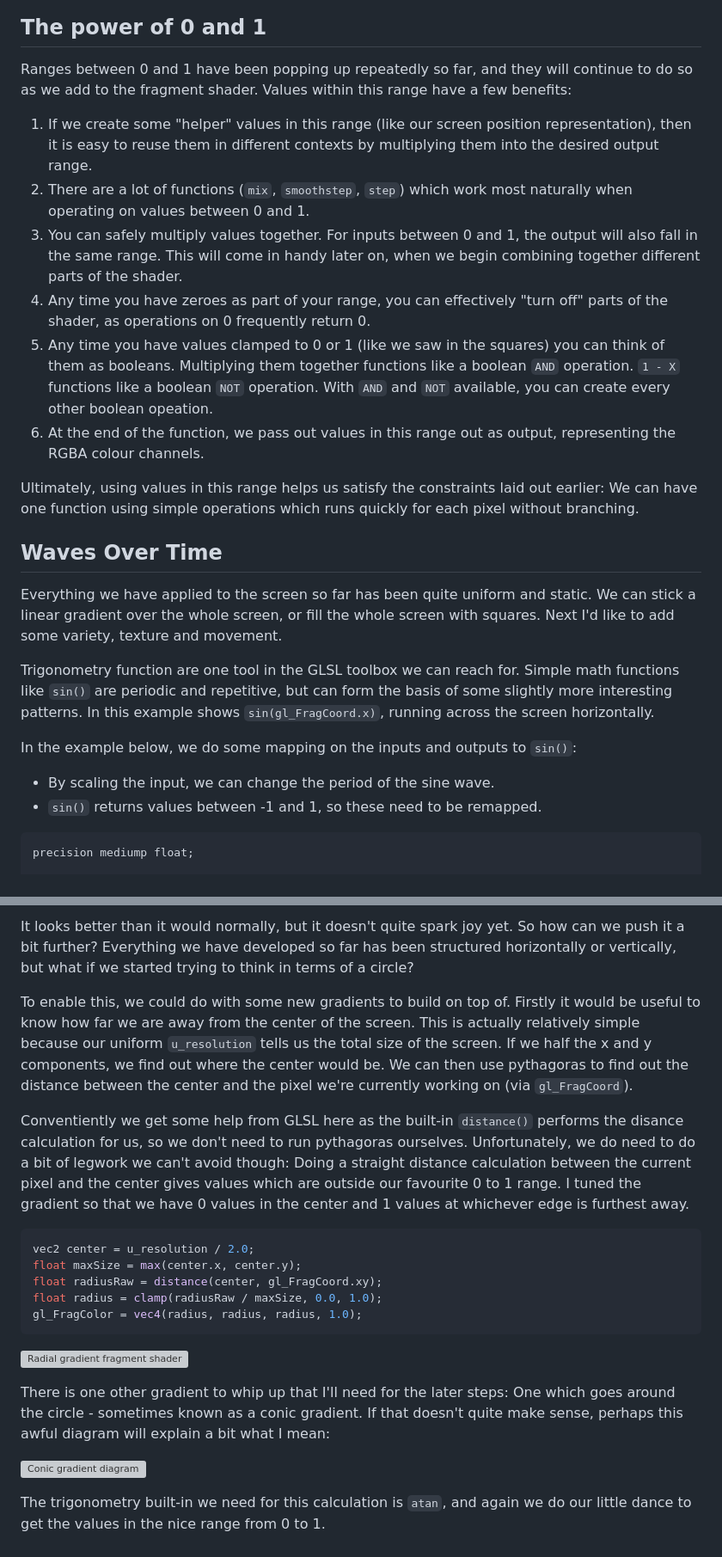
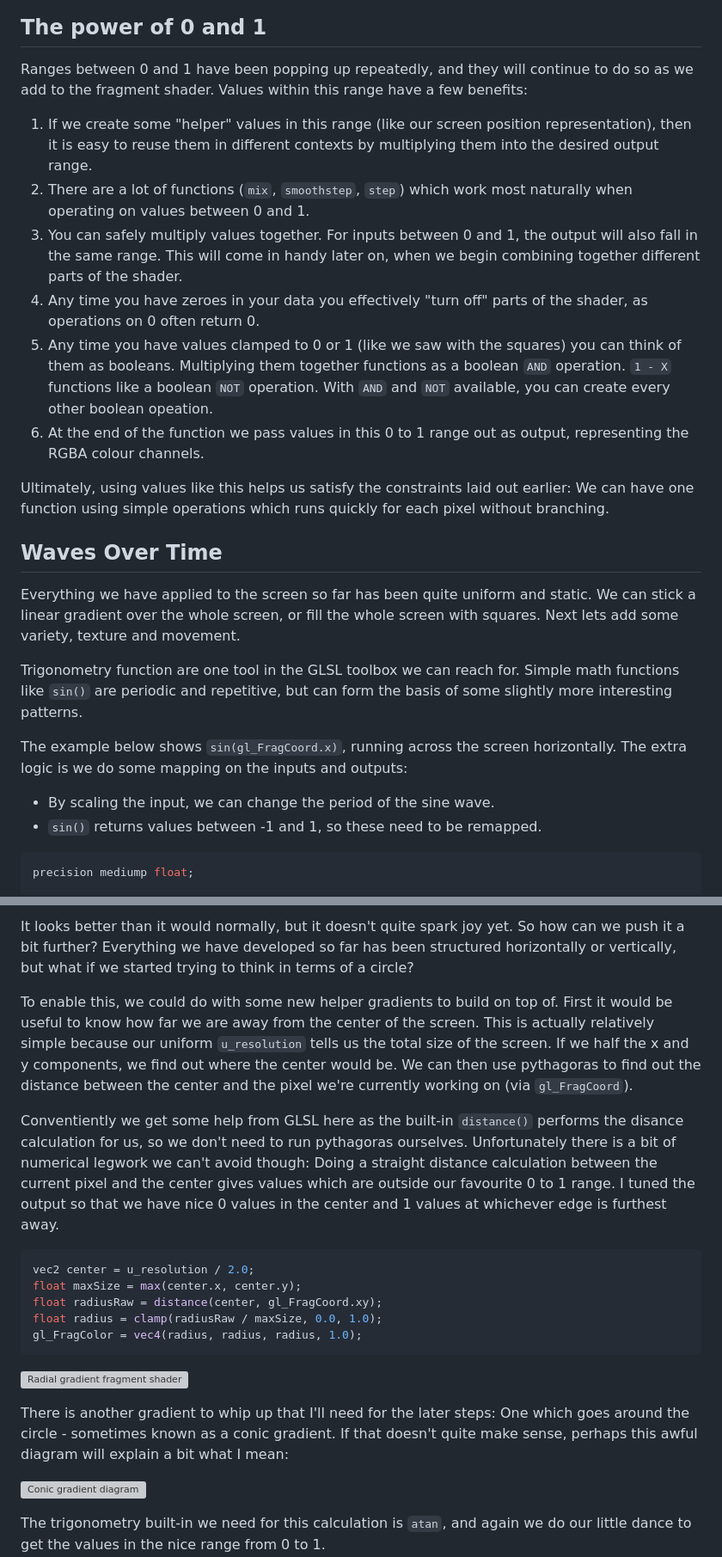
Before and after one commit to bencoveney/bencoveney.github.io, a Markdown page: posts/fragment-shaders.md, 2 parts joined by grey strips. Shown: that part at 86% size. GitHub-like rendering; grey boxes are pictures that could not be loaded.

````diff
--- a/posts/fragment-shaders.md
+++ b/posts/fragment-shaders.md
@@ -265,28 +278,28 @@ void main() {
 
 ## The power of 0 and 1
 
-Ranges between 0 and 1 have been popping up repeatedly so far, and they will continue to do so as we add to the fragment shader. Values within this range have a few benefits:
+Ranges between 0 and 1 have been popping up repeatedly, and they will continue to do so as we add to the fragment shader. Values within this range have a few benefits:
 
 1. If we create some "helper" values in this range (like our screen position representation), then it is easy to reuse them in different contexts by multiplying them into the desired output range.
 2. There are a lot of functions (`mix`, `smoothstep`, `step`) which work most naturally when operating on values between 0 and 1.
 3. You can safely multiply values together. For inputs between 0 and 1, the output will also fall in the same range. This will come in handy later on, when we begin combining together different parts of the shader.
-4. Any time you have zeroes as part of your range, you can effectively "turn off" parts of the shader, as operations on 0 frequently return 0.
-5. Any time you have values clamped to 0 or 1 (like we saw in the squares) you can think of them as booleans. Multiplying them together functions like a boolean `AND` operation. `1 - X` functions like a boolean `NOT` operation. With `AND` and `NOT` available, you can create every other boolean opeation.
-6. At the end of the function, we pass out values in this range out as output, representing the RGBA colour channels.
+4. Any time you have zeroes in your data you effectively "turn off" parts of the shader, as operations on 0 often return 0.
+5. Any time you have values clamped to 0 or 1 (like we saw with the squares) you can think of them as booleans. Multiplying them together functions as a boolean `AND` operation. `1 - X` functions like a boolean `NOT` operation. With `AND` and `NOT` available, you can create every other boolean opeation.
+6. At the end of the function we pass values in this 0 to 1 range out as output, representing the RGBA colour channels.
 
-Ultimately, using values in this range helps us satisfy the constraints laid out earlier: We can have one function using simple operations which runs quickly for each pixel without branching.
+Ultimately, using values like this helps us satisfy the constraints laid out earlier: We can have one function using simple operations which runs quickly for each pixel without branching.
 
 ## Waves Over Time
 
-Everything we have applied to the screen so far has been quite uniform and static. We can stick a linear gradient over the whole screen, or fill the whole screen with squares. Next I'd like to add some variety, texture and movement.
+Everything we have applied to the screen so far has been quite uniform and static. We can stick a linear gradient over the whole screen, or fill the whole screen with squares. Next lets add some variety, texture and movement.
 
-Trigonometry function are one tool in the GLSL toolbox we can reach for. Simple math functions like `sin()` are periodic and repetitive, but can form the basis of some slightly more interesting patterns. In this example shows `sin(gl_FragCoord.x)`, running across the screen horizontally.
+Trigonometry function are one tool in the GLSL toolbox we can reach for. Simple math functions like `sin()` are periodic and repetitive, but can form the basis of some slightly more interesting patterns.
 
-In the example below, we do some mapping on the inputs and outputs to `sin()`:
+The example below shows `sin(gl_FragCoord.x)`, running across the screen horizontally. The extra logic is we do some mapping on the inputs and outputs:
 - By scaling the input, we can change the period of the sine wave.
 - `sin()` returns values between -1 and 1, so these need to be remapped.
 
-```
+```glsl
 precision mediump float;
 
 void main() {
@@ -382,9 +395,9 @@ The goal at the beginning was to generate something we could use as a snazzy bac
 
 It looks better than it would normally, but it doesn't quite spark joy yet. So how can we push it a bit further? Everything we have developed so far has been structured horizontally or vertically, but what if we started trying to think in terms of a circle?
 
-To enable this, we could do with some new gradients to build on top of. Firstly it would be useful to know how far we are away from the center of the screen. This is actually relatively simple because our uniform `u_resolution` tells us the total size of the screen. If we half the x and y components, we find out where the center would be. We can then use pythagoras to find out the distance between the center and the pixel we're currently working on (via `gl_FragCoord`).
+To enable this, we could do with some new helper gradients to build on top of. First it would be useful to know how far we are away from the center of the screen. This is actually relatively simple because our uniform `u_resolution` tells us the total size of the screen. If we half the x and y components, we find out where the center would be. We can then use pythagoras to find out the distance between the center and the pixel we're currently working on (via `gl_FragCoord`).
 
-Conventiently we get some help from GLSL here as the built-in `distance()` performs the disance calculation for us, so we don't need to run pythagoras ourselves. Unfortunately, we do need to do a bit of legwork we can't avoid though: Doing a straight distance calculation between the current pixel and the center gives values which are outside our favourite 0 to 1 range. I tuned the gradient so that we have 0 values in the center and 1 values at whichever edge is furthest away.
+Conventiently we get some help from GLSL here as the built-in `distance()` performs the disance calculation for us, so we don't need to run pythagoras ourselves. Unfortunately there is a bit of numerical legwork we can't avoid though: Doing a straight distance calculation between the current pixel and the center gives values which are outside our favourite 0 to 1 range. I tuned the output so that we have nice 0 values in the center and 1 values at whichever edge is furthest away.
 
 ```glsl
 vec2 center = u_resolution / 2.0;
@@ -396,7 +409,7 @@ gl_FragColor = vec4(radius, radius, radius, 1.0);
 
 ![Radial gradient fragment shader](./fragment-shaders-gradient-radial.png "The start of something circular.")
 
-There is one other gradient to whip up that I'll need for the later steps: One which goes around the circle - sometimes known as a conic gradient. If that doesn't quite make sense, perhaps this awful diagram will explain a bit what I mean:
+There is another gradient to whip up that I'll need for the later steps: One which goes around the circle - sometimes known as a conic gradient. If that doesn't quite make sense, perhaps this awful diagram will explain a bit what I mean:
 
 ![Conic gradient diagram](./fragment-shaders-conic-diagram.png "At each pixel, calculate the green angle.")
 
````
Also changed, not shown: other parts of posts/fragment-shaders.md (+61 -42 lines), posts/fragment-shaders-pipeline.png (added), 1 other file.
